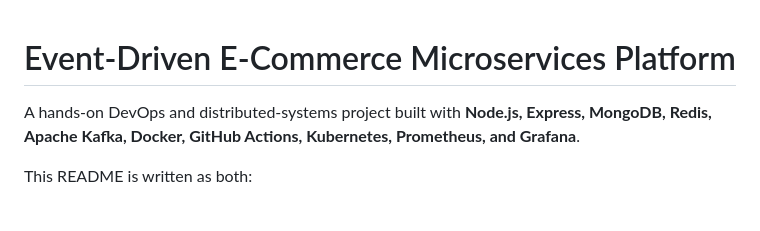
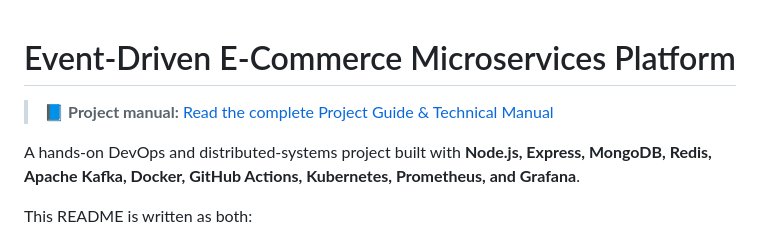
Before and after one commit to zeez000/ecommerce-platform, a Markdown page: README.md, the part around the change. GitHub-like rendering; blank space fills up the shorter version.

Commit message:
Link project manual from README

```diff
--- a/README.md
+++ b/README.md
@@ -1,4 +1,6 @@
 # Event-Driven E-Commerce Microservices Platform
+
+> 📘 **Project manual:** [Read the complete Project Guide & Technical Manual](docs/ECommerce_Project_Guide_Manual.md)
 
 A hands-on DevOps and distributed-systems project built with **Node.js, Express, MongoDB, Redis, Apache Kafka, Docker, GitHub Actions, Kubernetes, Prometheus, and Grafana**.
 
```
